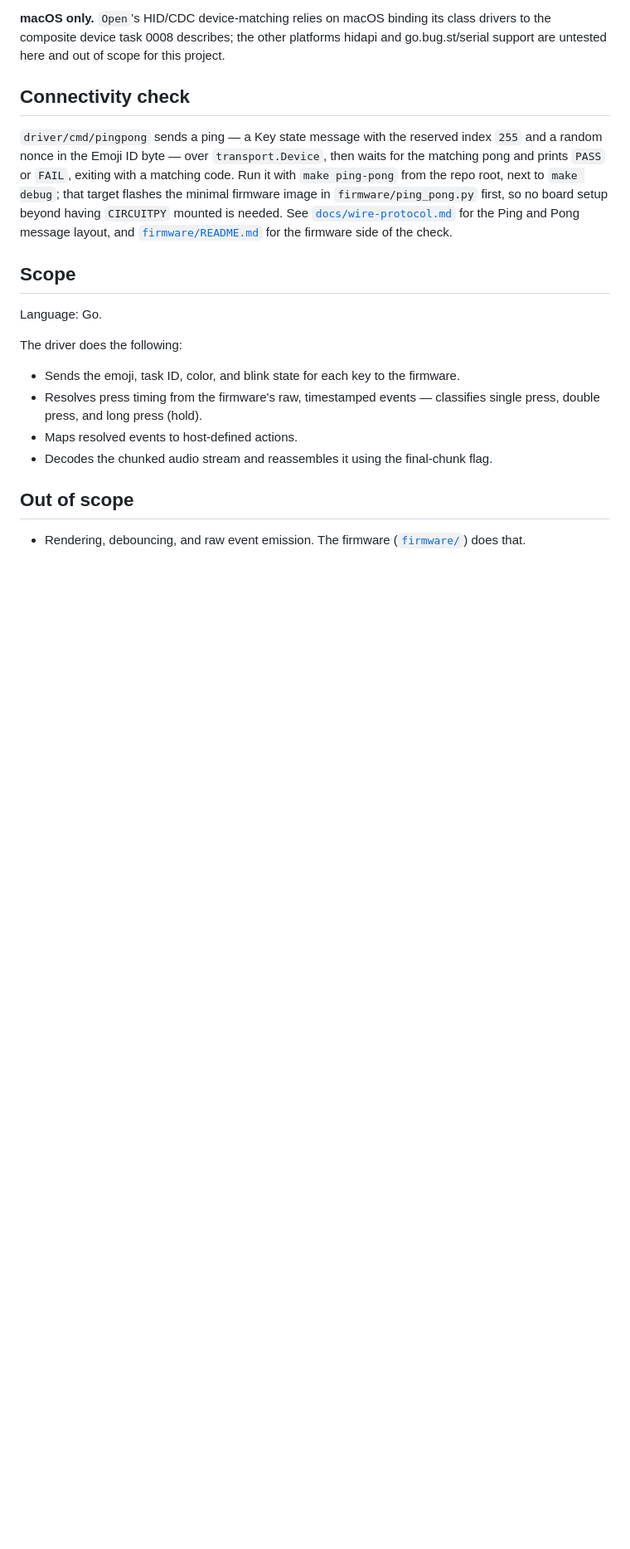
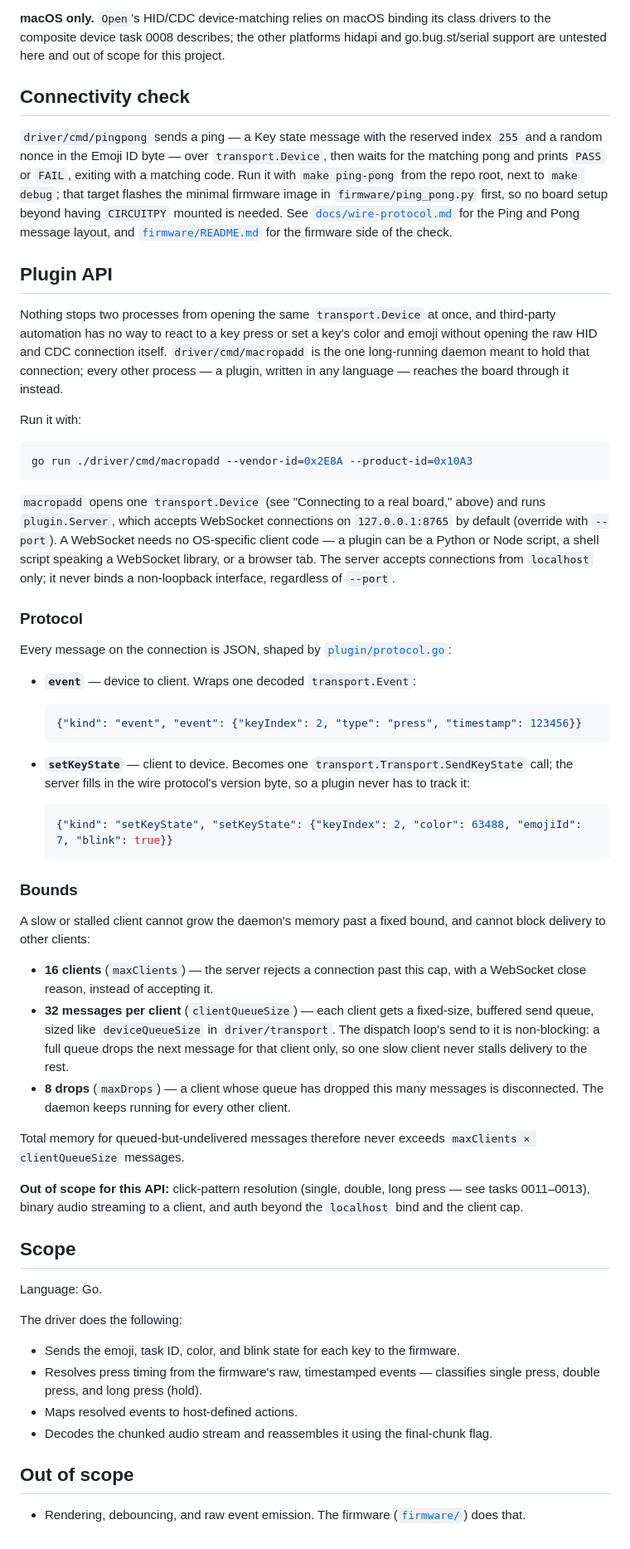
Before and after one commit to kgheacock/macro-pad, a Markdown page: driver/README.md, the part around one of its changes. Shown at 83% size. GitHub-like rendering; blank space fills up the shorter version.

Commit message:
Document the plugin WebSocket API in driver/README.md

````diff
--- a/driver/README.md
+++ b/driver/README.md
@@ -79,6 +81,71 @@ having `CIRCUITPY` mounted is needed. See
 Pong message layout, and [`firmware/README.md`](../firmware/README.md)
 for the firmware side of the check.
 
+## Plugin API
+
+Nothing stops two processes from opening the same `transport.Device` at
+once, and third-party automation has no way to react to a key press or set
+a key's color and emoji without opening the raw HID and CDC connection
+itself. `driver/cmd/macropadd` is the one long-running daemon meant to hold
+that connection; every other process — a plugin, written in any language —
+reaches the board through it instead.
+
+Run it with:
+
+```bash
+go run ./driver/cmd/macropadd --vendor-id=0x2E8A --product-id=0x10A3
+```
+
+`macropadd` opens one `transport.Device` (see "Connecting to a real
+board," above) and runs `plugin.Server`, which accepts WebSocket
+connections on `127.0.0.1:8765` by default (override with `--port`). A
+WebSocket needs no OS-specific client code — a plugin can be a Python or
+Node script, a shell script speaking a WebSocket library, or a browser
+tab. The server accepts connections from `localhost` only; it never binds
+a non-loopback interface, regardless of `--port`.
+
+### Protocol
+
+Every message on the connection is JSON, shaped by
+[`plugin/protocol.go`](plugin/protocol.go):
+
+- **`event`** — device to client. Wraps one decoded `transport.Event`:
+
+  ```json
+  {"kind": "event", "event": {"keyIndex": 2, "type": "press", "timestamp": 123456}}
+  ```
+
+- **`setKeyState`** — client to device. Becomes one
+  `transport.Transport.SendKeyState` call; the server fills in the wire
+  protocol's version byte, so a plugin never has to track it:
+
+  ```json
+  {"kind": "setKeyState", "setKeyState": {"keyIndex": 2, "color": 63488, "emojiId": 7, "blink": true}}
+  ```
+
+### Bounds
+
+A slow or stalled client cannot grow the daemon's memory past a fixed
+bound, and cannot block delivery to other clients:
+
+- **16 clients** (`maxClients`) — the server rejects a connection past
+  this cap, with a WebSocket close reason, instead of accepting it.
+- **32 messages per client** (`clientQueueSize`) — each client gets a
+  fixed-size, buffered send queue, sized like `deviceQueueSize` in
+  `driver/transport`. The dispatch loop's send to it is non-blocking: a
+  full queue drops the next message for that client only, so one slow
+  client never stalls delivery to the rest.
+- **8 drops** (`maxDrops`) — a client whose queue has dropped this many
+  messages is disconnected. The daemon keeps running for every other
+  client.
+
+Total memory for queued-but-undelivered messages therefore never exceeds
+`maxClients × clientQueueSize` messages.
+
+**Out of scope for this API:** click-pattern resolution (single, double,
+long press — see tasks 0011–0013), binary audio streaming to a client, and
+auth beyond the `localhost` bind and the client cap.
+
 ## Scope
 
 Language: Go.
````
Also changed, not shown: other parts of driver/README.md (+3 -1 lines).
